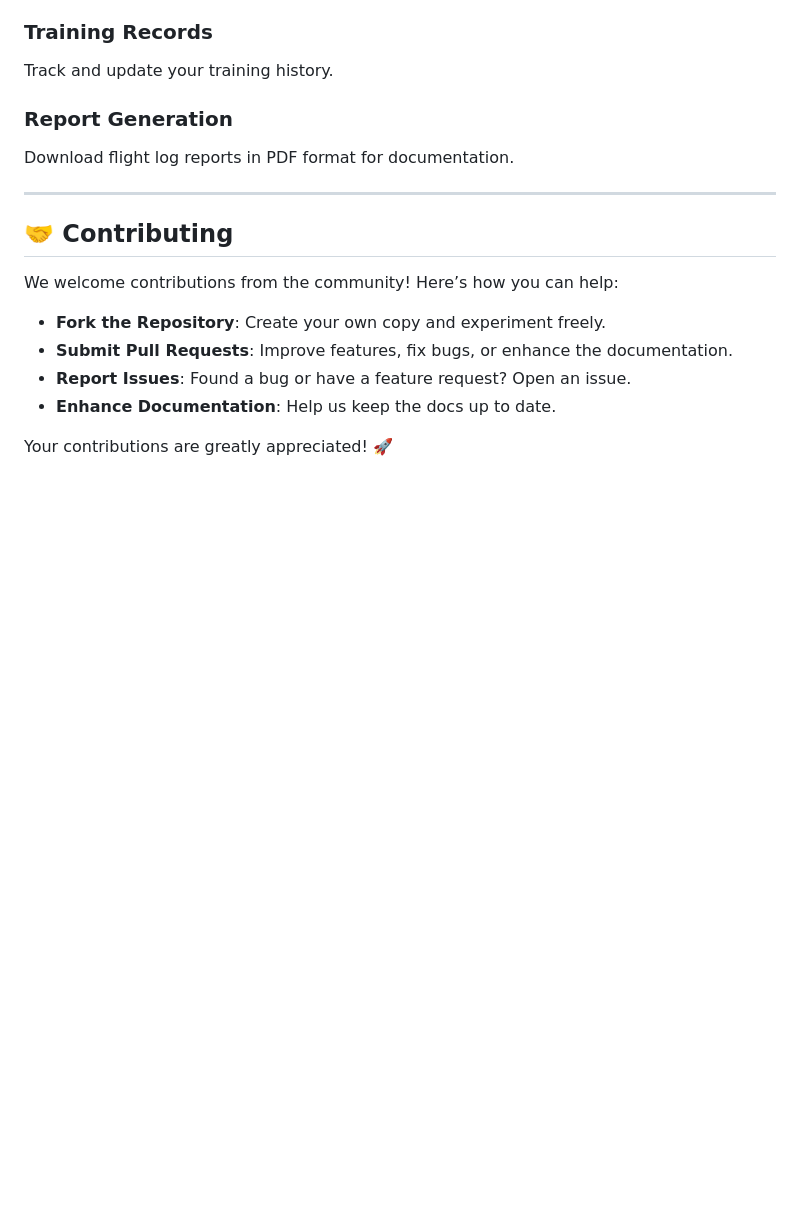
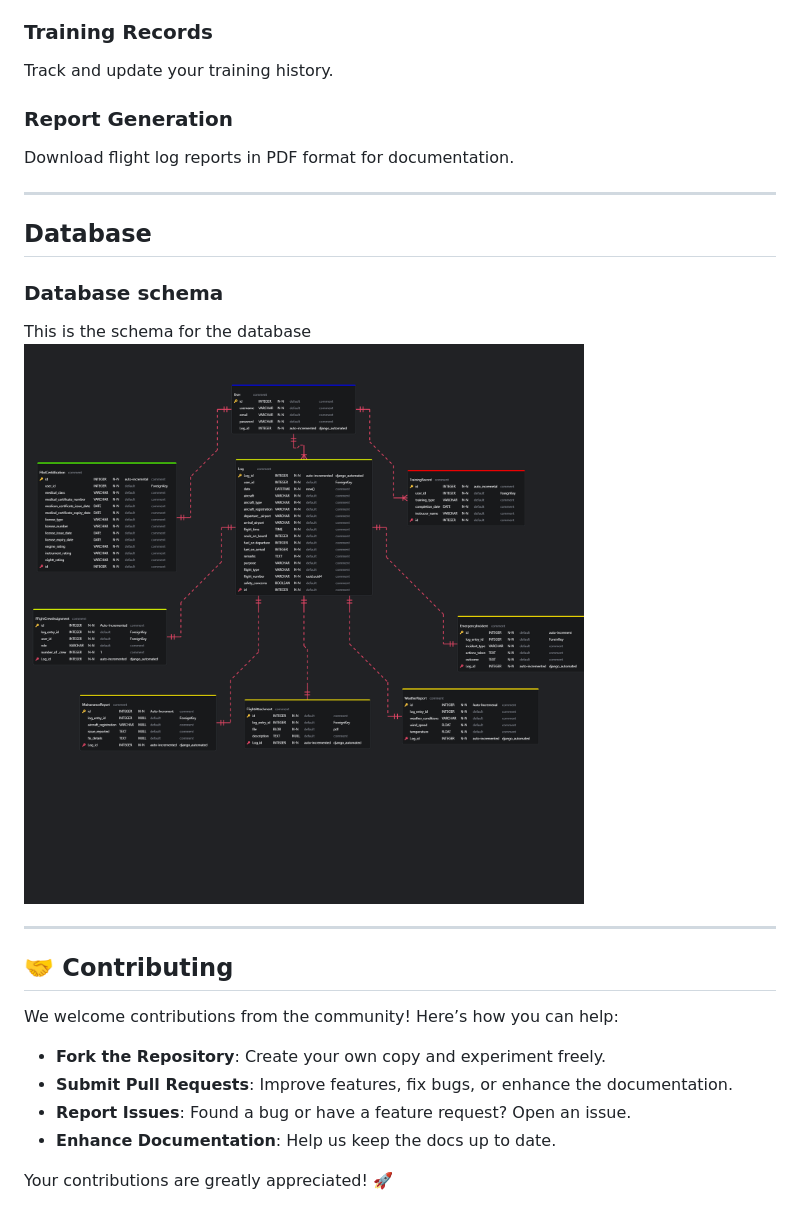
Before and after one commit to dcccalvin/SkyLog, a Markdown page: README.md, the part around the change. Drawn GitHub-style; pictures changed too: corrected schema.png (added); blank space fills up the shorter version.

Commit message:
Database schema to readme

```diff
--- a/README.md
+++ b/README.md
@@ -68,6 +68,14 @@ Download flight log reports in PDF format for documentation.
 
 ---
 
+## Database
+### Database schema
+This is the schema for the database
+![Database schema](<corrected schema.png>)
+
+---
+
+
 ## 🤝 **Contributing**
 We welcome contributions from the community! Here’s how you can help:
 
```
